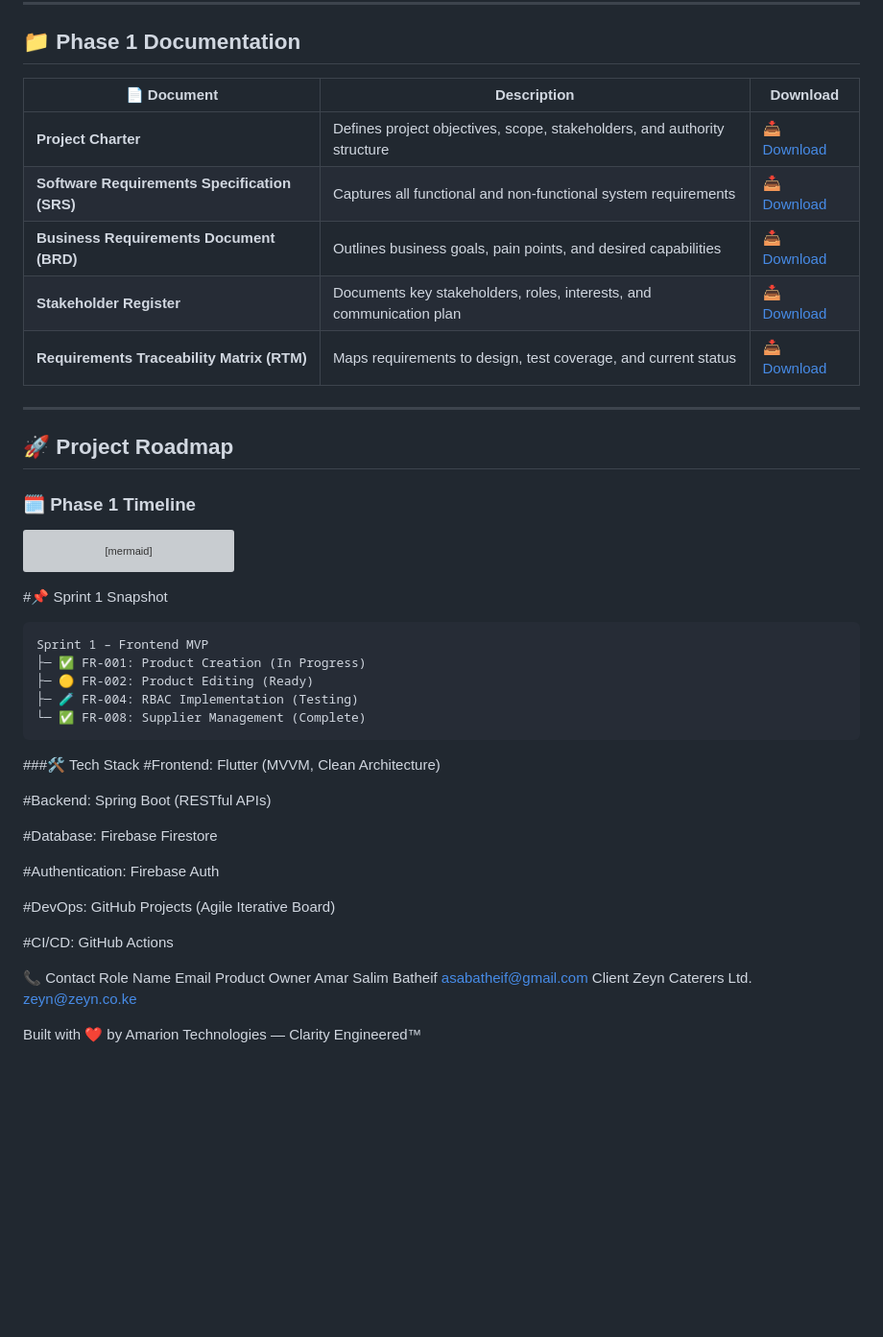
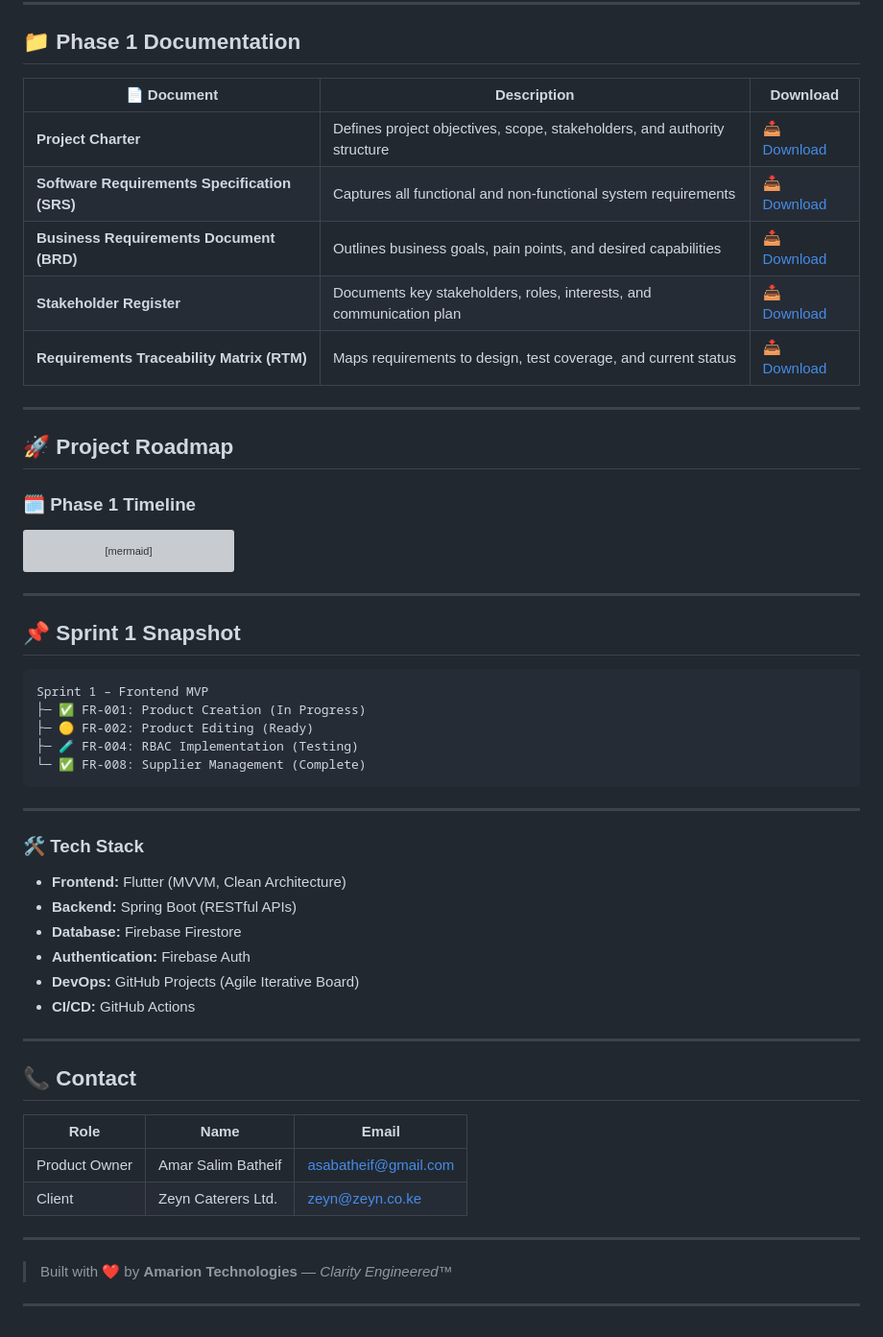
Before and after one commit to Amarsalim30/Stock-Management-System, a Markdown page: README.md, the part around the change. Shown at 96% size. GitHub-like rendering; blank space fills up the shorter version; grey boxes are pictures that could not be loaded.

````diff
--- a/README.md
+++ b/README.md
@@ -6,13 +6,13 @@
 
 ## 📁 Phase 1 Documentation
 
-| 📄 Document | Description | Download |
-|------------|-------------|----------|
-| **Project Charter** | Defines project objectives, scope, stakeholders, and authority structure | [📥 Download](https://github.com/Amarsalim30/Stock-Management-System/raw/master/Frontend/docs/%23%23%23%20%F0%9F%94%B9%20Phase%201%20Initiation%20%26%20Requirements/1.StockTrackPro_Project_Charter.docx) |
-| **Software Requirements Specification (SRS)** | Captures all functional and non-functional system requirements | [📥 Download](https://github.com/Amarsalim30/Stock-Management-System/raw/master/Frontend/docs/%23%23%23%20Phase%201%20Initiation%20%26%20Requirements/2.Software%20Requirements%20Specification.docx) |
-| **Business Requirements Document (BRD)** | Outlines business goals, pain points, and desired capabilities | [📥 Download](https://github.com/Amarsalim30/Stock-Management-System/raw/master/Frontend/docs/%23%23%23%20Phase%201%20Initiation%20%26%20Requirements/3.Business%20Requirements%20Document.docx) |
-| **Stakeholder Register** | Documents key stakeholders, roles, interests, and communication plan | [📥 Download](https://github.com/Amarsalim30/Stock-Management-System/raw/master/Frontend/docs/%23%23%23%20Phase%201%20Initiation%20%26%20Requirements/5.Stakeholder%20Register.docx) |
-| **Requirements Traceability Matrix (RTM)** | Maps requirements to design, test coverage, and current status | [📥 Download](https://github.com/Amarsalim30/Stock-Management-System/raw/master/Frontend/docs/project-automation/rtm_stocktrackpro.docx) |
+| 📄 Document                                   | Description                                                              | Download                                                                                                                                                                                                   |
+| --------------------------------------------- | ------------------------------------------------------------------------ | ---------------------------------------------------------------------------------------------------------------------------------------------------------------------------------------------------------- |
+| **Project Charter**                           | Defines project objectives, scope, stakeholders, and authority structure | [📥 Download](https://github.com/Amarsalim30/Stock-Management-System/raw/master/Frontend/docs/%23%23%23%20%F0%9F%94%B9%20Phase%201%20Initiation%20%26%20Requirements/1.StockTrackPro_Project_Charter.docx) |
+| **Software Requirements Specification (SRS)** | Captures all functional and non-functional system requirements           | [📥 Download](https://github.com/Amarsalim30/Stock-Management-System/raw/master/Frontend/docs/%23%23%23%20Phase%201%20Initiation%20%26%20Requirements/2.Software%20Requirements%20Specification.docx)      |
+| **Business Requirements Document (BRD)**      | Outlines business goals, pain points, and desired capabilities           | [📥 Download](https://github.com/Amarsalim30/Stock-Management-System/raw/master/Frontend/docs/%23%23%23%20Phase%201%20Initiation%20%26%20Requirements/3.Business%20Requirements%20Document.docx)           |
+| **Stakeholder Register**                      | Documents key stakeholders, roles, interests, and communication plan     | [📥 Download](https://github.com/Amarsalim30/Stock-Management-System/raw/master/Frontend/docs/%23%23%23%20Phase%201%20Initiation%20%26%20Requirements/5.Stakeholder%20Register.docx)                       |
+| **Requirements Traceability Matrix (RTM)**    | Maps requirements to design, test coverage, and current status           | [📥 Download](https://github.com/Amarsalim30/Stock-Management-System/raw/master/Frontend/docs/project-automation/rtm_stocktrackpro.docx)                                                                   |
 
 ---
 
@@ -34,30 +34,41 @@ gantt
     section 🚀 Release
     Release v1.0                 :         release,    2025-08-26, 1d
 ```
-#📌 Sprint 1 Snapshot
-```code
+
+---
+
+## 📌 Sprint 1 Snapshot
+
+```text
 Sprint 1 – Frontend MVP
 ├─ ✅ FR-001: Product Creation (In Progress)
 ├─ 🟡 FR-002: Product Editing (Ready)
 ├─ 🧪 FR-004: RBAC Implementation (Testing)
 └─ ✅ FR-008: Supplier Management (Complete)
 ```
-###🛠 Tech Stack
-#Frontend: Flutter (MVVM, Clean Architecture)
 
-#Backend: Spring Boot (RESTful APIs)
+---
 
-#Database: Firebase Firestore
+### 🛠 Tech Stack
 
-#Authentication: Firebase Auth
+* **Frontend:** Flutter (MVVM, Clean Architecture)
+* **Backend:** Spring Boot (RESTful APIs)
+* **Database:** Firebase Firestore
+* **Authentication:** Firebase Auth
+* **DevOps:** GitHub Projects (Agile Iterative Board)
+* **CI/CD:** GitHub Actions
 
-#DevOps: GitHub Projects (Agile Iterative Board)
+---
 
-#CI/CD: GitHub Actions
+## 📞 Contact
 
-📞 Contact
-Role	Name	Email
-Product Owner	Amar Salim Batheif	asabatheif@gmail.com
-Client	Zeyn Caterers Ltd.	zeyn@zeyn.co.ke
+| Role          | Name               | Email                                               |
+| ------------- | ------------------ | --------------------------------------------------- |
+| Product Owner | Amar Salim Batheif | [asabatheif@gmail.com](mailto:asabatheif@gmail.com) |
+| Client        | Zeyn Caterers Ltd. | [zeyn@zeyn.co.ke](mailto:zeyn@zeyn.co.ke)           |
 
-Built with ❤️ by Amarion Technologies — Clarity Engineered™
+---
+
+> Built with ❤️ by **Amarion Technologies** — *Clarity Engineered™*
+
+---
````
